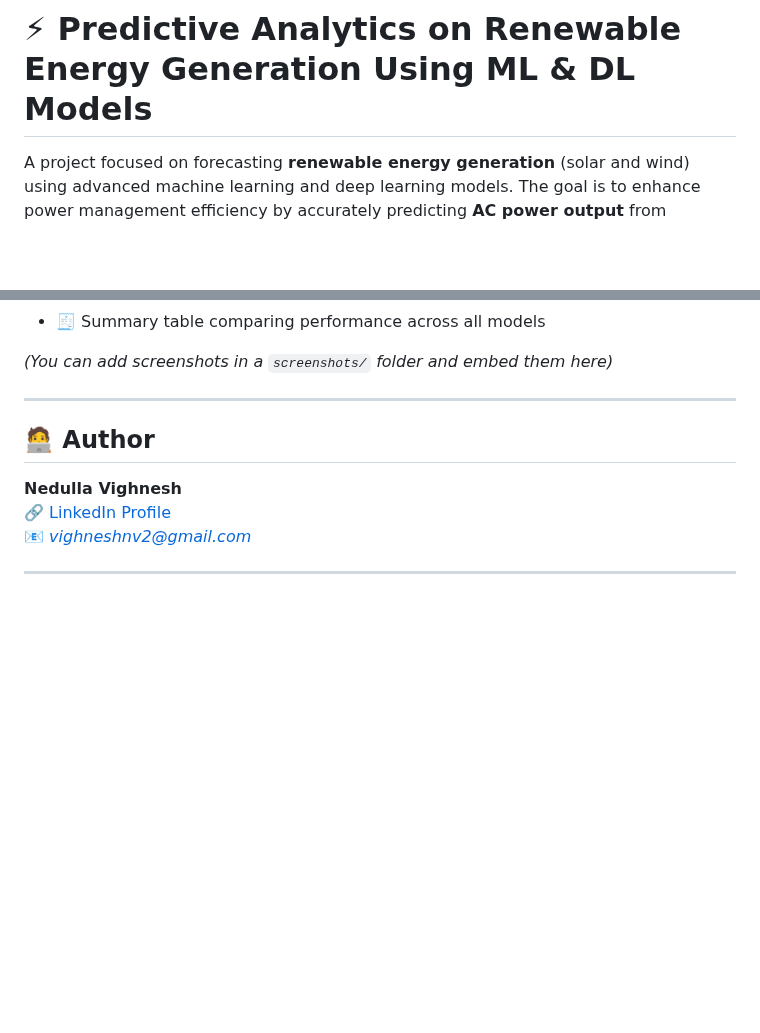
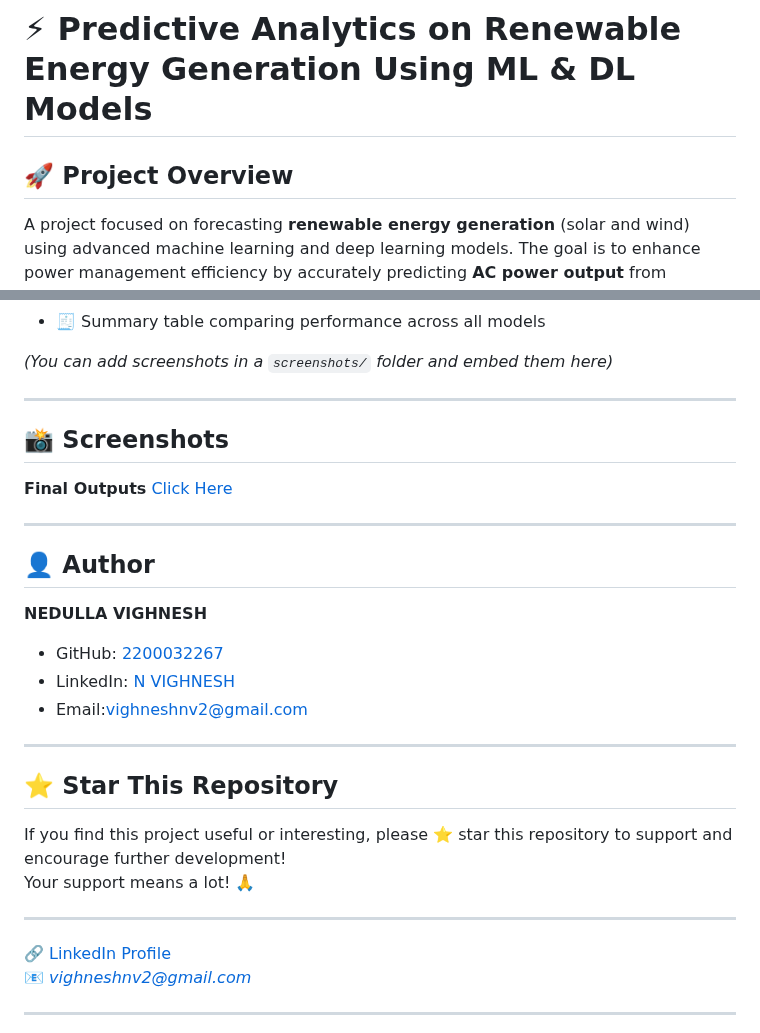
Before and after one commit to 2200032267/Cloud-Project-On-Predective-Analytics-for-Renewable-Energy-Generation-Using-ML-DL-Models, a Markdown page: README.md, 2 parts joined by grey strips. GitHub-like rendering; blank space fills up the shorter version.

```diff
--- a/README.md
+++ b/README.md
@@ -1,4 +1,6 @@
 # ⚡ Predictive Analytics on Renewable Energy Generation Using ML & DL Models
+
+## 🚀 Project Overview
 
 A project focused on forecasting **renewable energy generation** (solar and wind) using advanced machine learning and deep learning models. The goal is to enhance power management efficiency by accurately predicting **AC power output** from renewable sources.
 
@@ -96,9 +106,26 @@ To deploy and scale this project in production, consider the following cloud pla
 
 ---
 
-## 🧑‍💻 Author
+## 📸 Screenshots
 
-**Nedulla Vighnesh**
+**Final Outputs**
+[Click Here](Final_Outputs/)
+
+---
+
+## 👤 Author
+
+**NEDULLA VIGHNESH**
+- GitHub: [2200032267](https://github.com/2200032267)
+- LinkedIn: [N VIGHNESH](https://www.linkedin.com/in/n-vighnesh-5b74aa24a)
+- Email:vighneshnv2@gmail.com
+---
+## ⭐ Star This Repository
+
+If you find this project useful or interesting, please ⭐ star this repository to support and encourage further development!
+Your support means a lot! 🙏
+
+---
 🔗 [LinkedIn Profile](https://www.linkedin.com/in/n-vighnesh-5b74aa24a/)
 📧 *vighneshnv2@gmail.com*
 
```
Also changed, not shown: other parts of README.md (+9 -1 lines).
